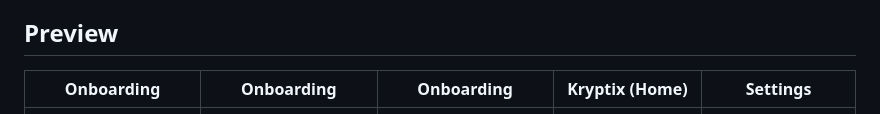
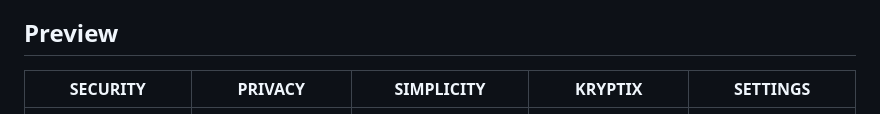
Before and after one commit to mohamedrashad102/kryptix, a Markdown page: README.md, the part around the change. Rendered like a GitHub page.

Commit message:
docs: update project pillar labels in README preview table

```diff
--- a/README.md
+++ b/README.md
@@ -6,7 +6,7 @@ Kryptix generates high-entropy, secure passwords using only a **Master Key** and
 
 ## Preview
 
-| Onboarding | Onboarding | Onboarding | Kryptix (Home) | Settings |
+| SECURITY | PRIVACY | SIMPLICITY | KRYPTIX  | SETTINGS |
 |---|---|---|---|---|
 | ![Onboarding 1](showcase/1.png) | ![Onboarding 2](showcase/2.png) | ![Onboarding 3](showcase/3.png) | ![Home Screen](showcase/4.png) | ![Settings](showcase/5.png) |
 
```
